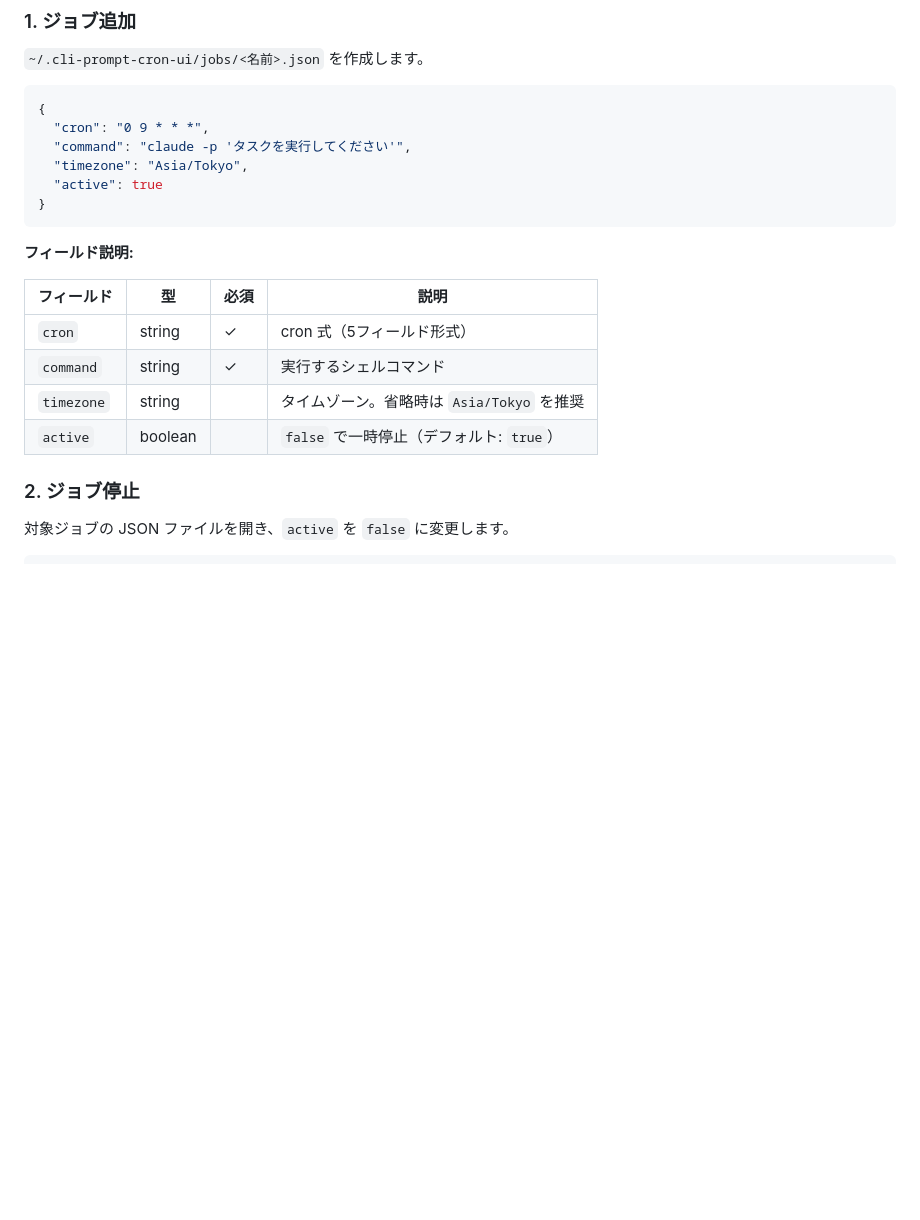
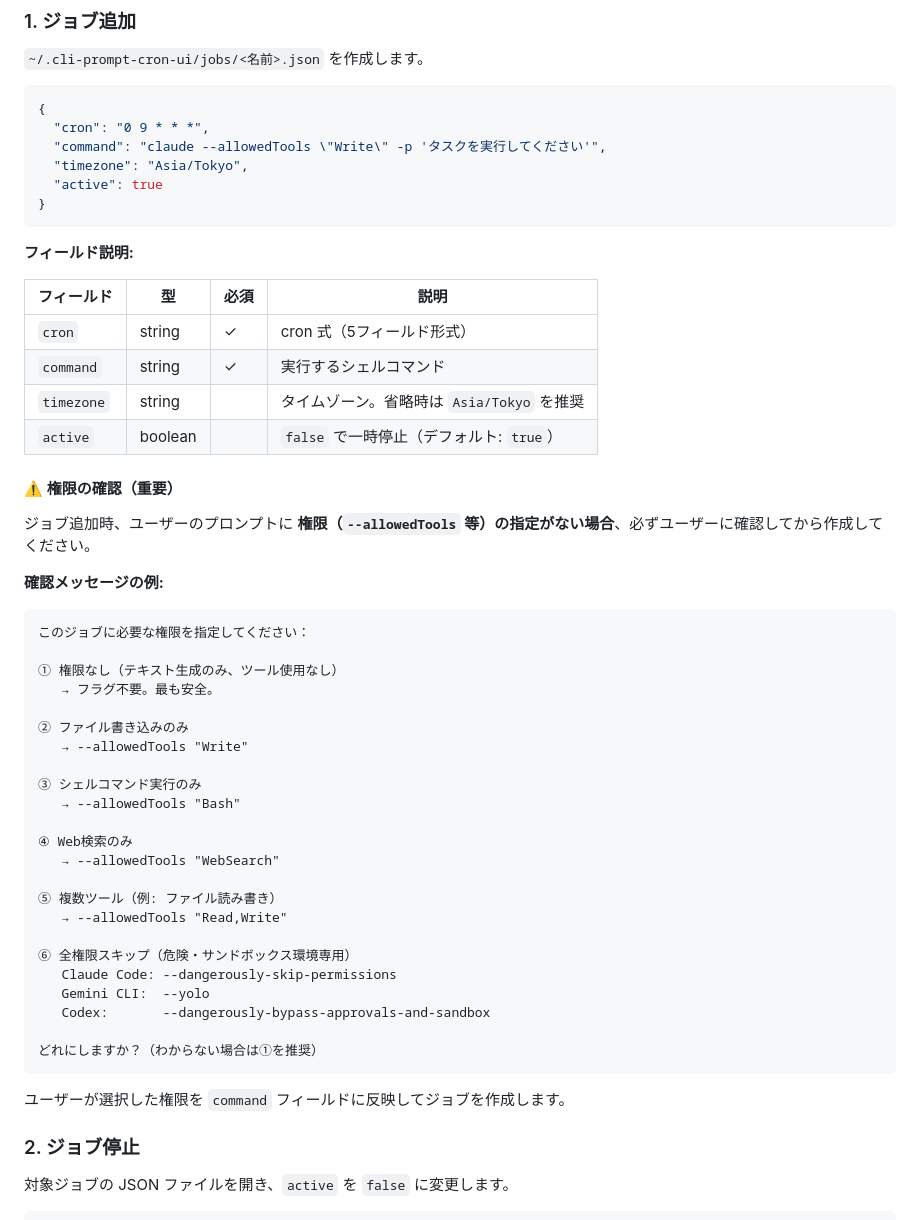
Before and after one commit to harunamitrader/cli-prompt-cron, a Markdown page: skills/SKILL.md, the part around the change. Rendered like a GitHub page; blank space fills up the shorter version.

Commit message:
feat: prompt user for permissions when adding a job
If the user doesn't specify --allowedTools or skip-permissions flags,
the skill now presents a numbered menu of permission options before
creating the job file, with no-permission (safest) as default.

Co-Authored-By: Claude Sonnet 4.6 <noreply@anthropic.com>

````diff
--- a/skills/SKILL.md
+++ b/skills/SKILL.md
@@ -18,7 +18,7 @@ Claude Code・Gemini CLI・Codex 向けのスケジュール実行ジョブを
 ```json
 {
   "cron": "0 9 * * *",
-  "command": "claude -p 'タスクを実行してください'",
+  "command": "claude --allowedTools \"Write\" -p 'タスクを実行してください'",
   "timezone": "Asia/Tokyo",
   "active": true
 }
@@ -32,6 +32,39 @@ Claude Code・Gemini CLI・Codex 向けのスケジュール実行ジョブを
 | `command`  | string  | ✓    | 実行するシェルコマンド                                   |
 | `timezone` | string  |      | タイムゾーン。省略時は `Asia/Tokyo` を推奨              |
 | `active`   | boolean |      | `false` で一時停止（デフォルト: `true`）                 |
+
+#### ⚠️ 権限の確認（重要）
+
+ジョブ追加時、ユーザーのプロンプトに **権限（`--allowedTools` 等）の指定がない場合**、必ずユーザーに確認してから作成してください。
+
+**確認メッセージの例:**
+```
+このジョブに必要な権限を指定してください：
+
+① 権限なし（テキスト生成のみ、ツール使用なし）
+   → フラグ不要。最も安全。
+
+② ファイル書き込みのみ
+   → --allowedTools "Write"
+
+③ シェルコマンド実行のみ
+   → --allowedTools "Bash"
+
+④ Web検索のみ
+   → --allowedTools "WebSearch"
+
+⑤ 複数ツール（例: ファイル読み書き）
+   → --allowedTools "Read,Write"
+
+⑥ 全権限スキップ（危険・サンドボックス環境専用）
+   Claude Code: --dangerously-skip-permissions
+   Gemini CLI:  --yolo
+   Codex:       --dangerously-bypass-approvals-and-sandbox
+
+どれにしますか？（わからない場合は①を推奨）
+```
+
+ユーザーが選択した権限を `command` フィールドに反映してジョブを作成します。
 
 ### 2. ジョブ停止
 
````
